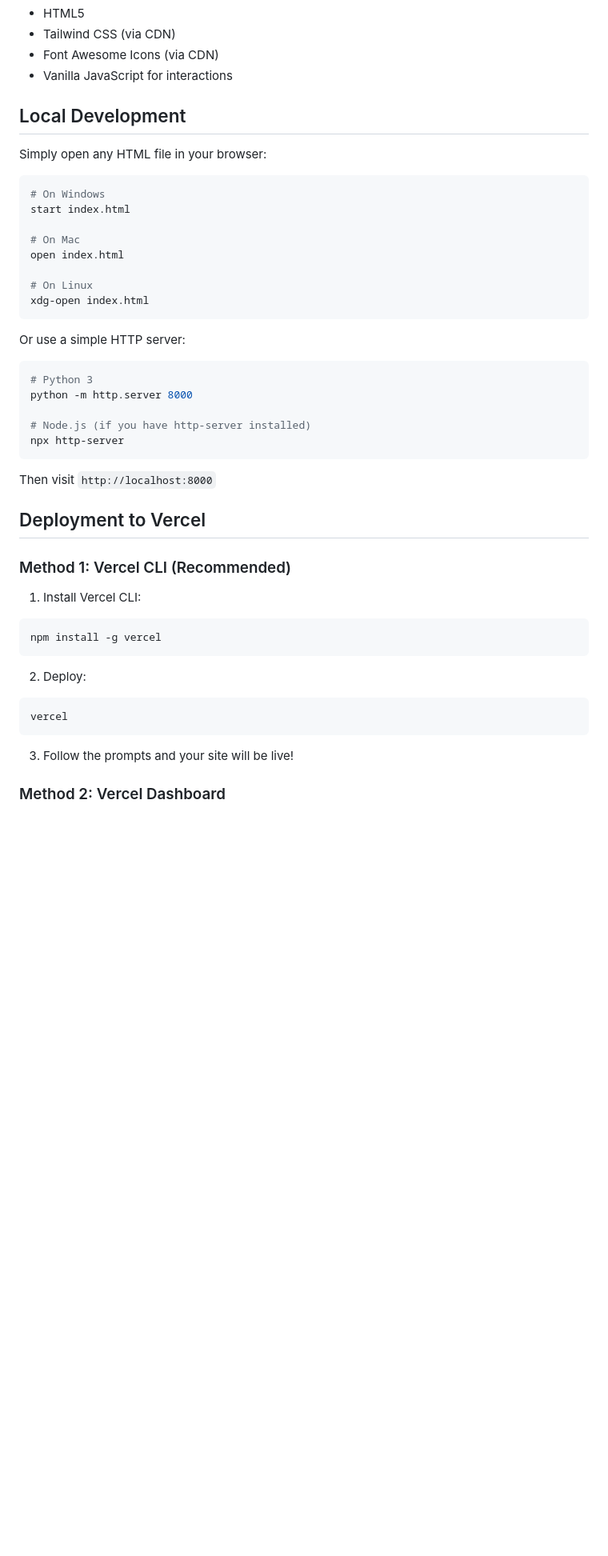
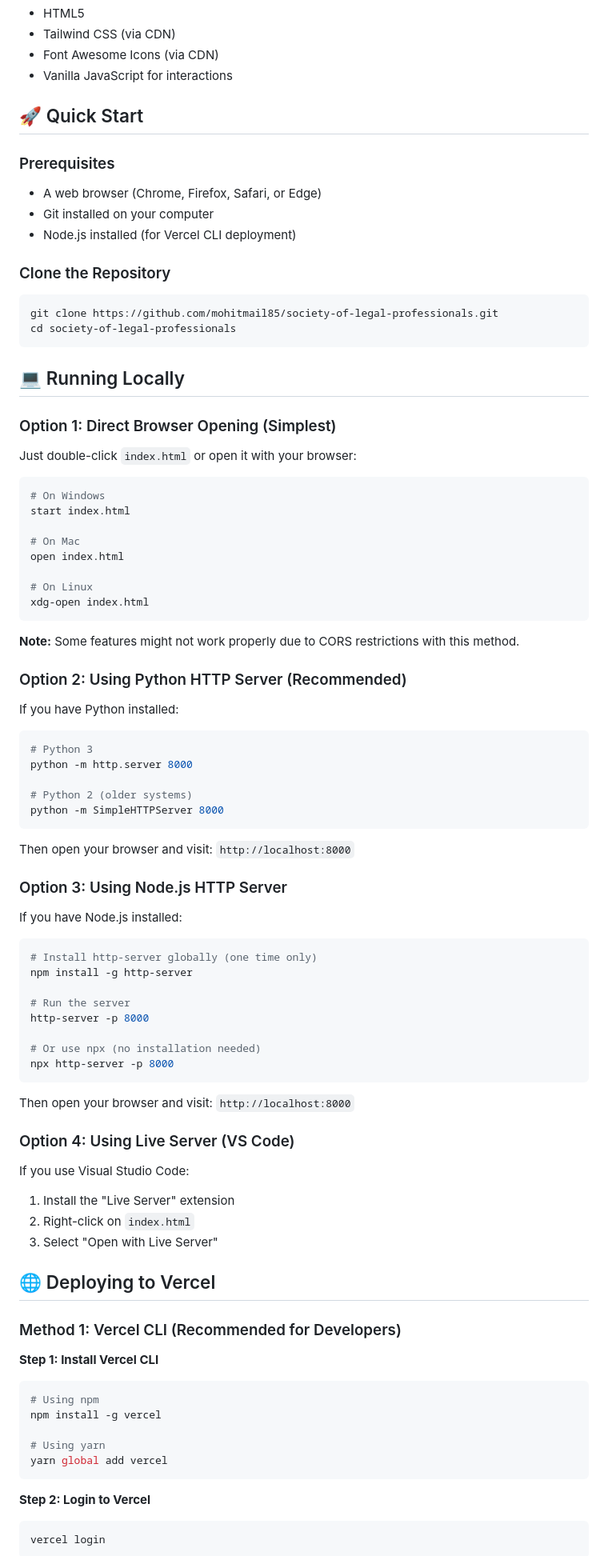
Before and after one commit to mohitmail85/society-of-legal-professionals, a Markdown page: README.md, the part around one of its changes. Shown at 80% size. Rendered like a GitHub page; blank space fills up the shorter version.

````diff
--- a/README.md
+++ b/README.md
@@ -26,9 +26,25 @@ A professional static website for a legal association built with HTML and Tailwi
 - Font Awesome Icons (via CDN)
 - Vanilla JavaScript for interactions
 
-## Local Development
+## 🚀 Quick Start
 
-Simply open any HTML file in your browser:
+### Prerequisites
+- A web browser (Chrome, Firefox, Safari, or Edge)
+- Git installed on your computer
+- Node.js installed (for Vercel CLI deployment)
+
+### Clone the Repository
+
+```bash
+git clone https://github.com/mohitmail85/society-of-legal-professionals.git
+cd society-of-legal-professionals
+```
+
+## 💻 Running Locally
+
+### Option 1: Direct Browser Opening (Simplest)
+
+Just double-click `index.html` or open it with your browser:
 
 ```bash
 # On Windows
@@ -41,33 +57,64 @@ open index.html
 xdg-open index.html
 ```
 
-Or use a simple HTTP server:
+**Note:** Some features might not work properly due to CORS restrictions with this method.
+
+### Option 2: Using Python HTTP Server (Recommended)
+
+If you have Python installed:
 
 ```bash
 # Python 3
 python -m http.server 8000
 
-# Node.js (if you have http-server installed)
-npx http-server
+# Python 2 (older systems)
+python -m SimpleHTTPServer 8000
 ```
 
-Then visit `http://localhost:8000`
+Then open your browser and visit: `http://localhost:8000`
 
-## Deployment to Vercel
+### Option 3: Using Node.js HTTP Server
 
-### Method 1: Vercel CLI (Recommended)
+If you have Node.js installed:
 
-1. Install Vercel CLI:
 ```bash
-npm install -g vercel
+# Install http-server globally (one time only)
+npm install -g http-server
+
+# Run the server
+http-server -p 8000
+
+# Or use npx (no installation needed)
+npx http-server -p 8000
 ```
 
-2. Deploy:
+Then open your browser and visit: `http://localhost:8000`
+
+### Option 4: Using Live Server (VS Code)
+
+If you use Visual Studio Code:
+
+1. Install the "Live Server" extension
+2. Right-click on `index.html`
+3. Select "Open with Live Server"
+
+## 🌐 Deploying to Vercel
+
+### Method 1: Vercel CLI (Recommended for Developers)
+
+**Step 1: Install Vercel CLI**
+
 ```bash
-vercel
+# Using npm
+npm install -g vercel
+
+# Using yarn
+yarn global add vercel
 ```
 
-3. Follow the prompts and your site will be live!
+**Step 2: Login to Vercel**
 
-### Method 2: Vercel Dashboard
+```bash
+vercel login
+```
 
````
Also changed, not shown: other parts of README.md (+128 -10 lines).
